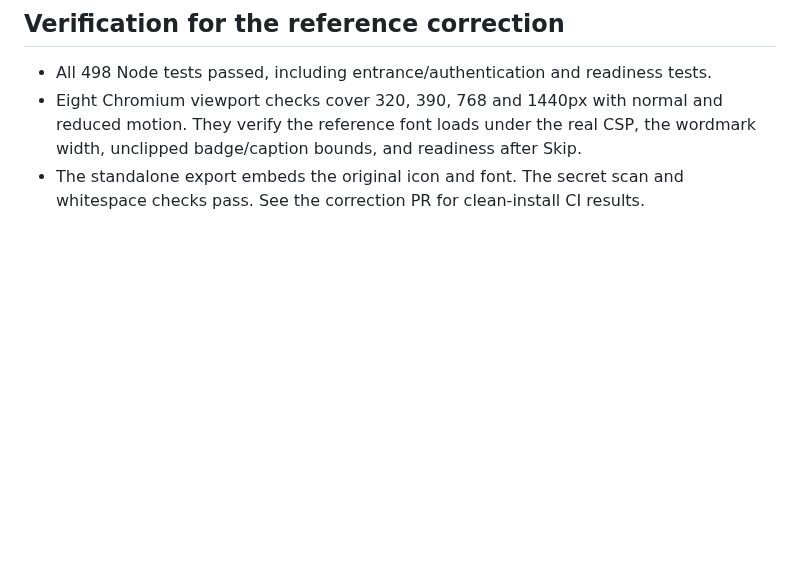
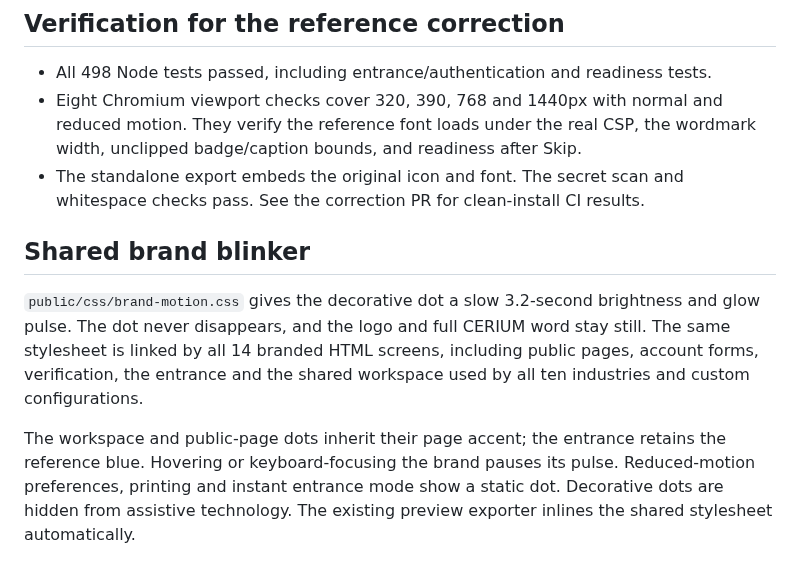
Before and after one commit to karthikt08/cerium-v2, a Markdown page: docs/cerium-entry-loader.md, the part around the change. GitHub-like rendering; blank space fills up the shorter version.

Commit message:
Document shared brand motion and its accessibility behavior

```diff
--- a/docs/cerium-entry-loader.md
+++ b/docs/cerium-entry-loader.md
@@ -60,3 +60,17 @@ finish when the required setup form is ready. No installation is required.
   the wordmark width, unclipped badge/caption bounds, and readiness after Skip.
 - The standalone export embeds the original icon and font. The secret scan and
   whitespace checks pass. See the correction PR for clean-install CI results.
+
+## Shared brand blinker
+
+`public/css/brand-motion.css` gives the decorative dot a slow 3.2-second
+brightness and glow pulse. The dot never disappears, and the logo and full
+CERIUM word stay still. The same stylesheet is linked by all 14 branded HTML
+screens, including public pages, account forms, verification, the entrance
+and the shared workspace used by all ten industries and custom configurations.
+
+The workspace and public-page dots inherit their page accent; the entrance
+retains the reference blue. Hovering or keyboard-focusing the brand pauses
+its pulse. Reduced-motion preferences, printing and instant entrance mode
+show a static dot. Decorative dots are hidden from assistive technology.
+The existing preview exporter inlines the shared stylesheet automatically.
```
